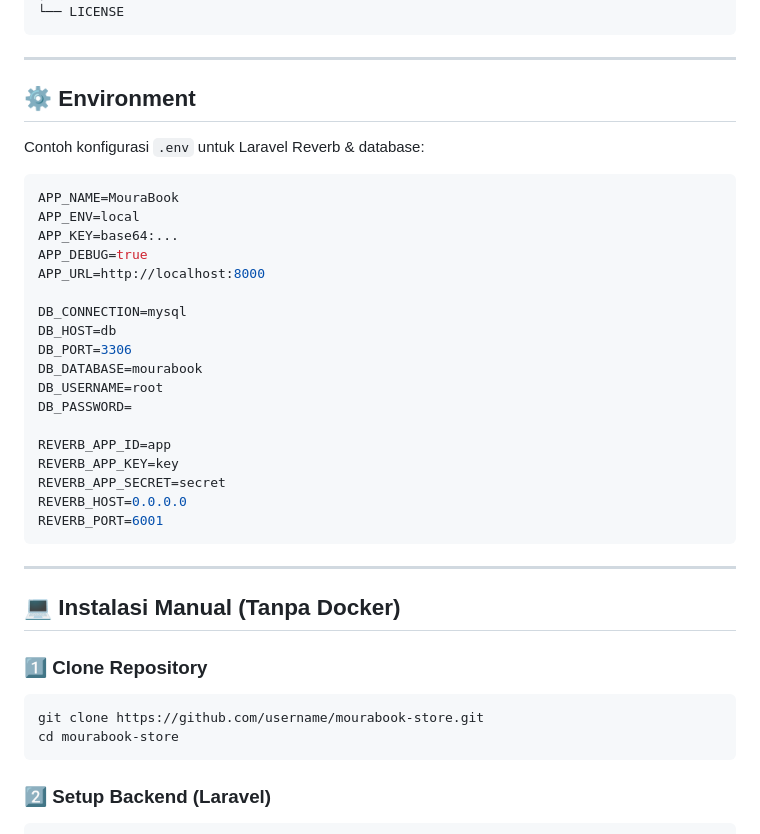
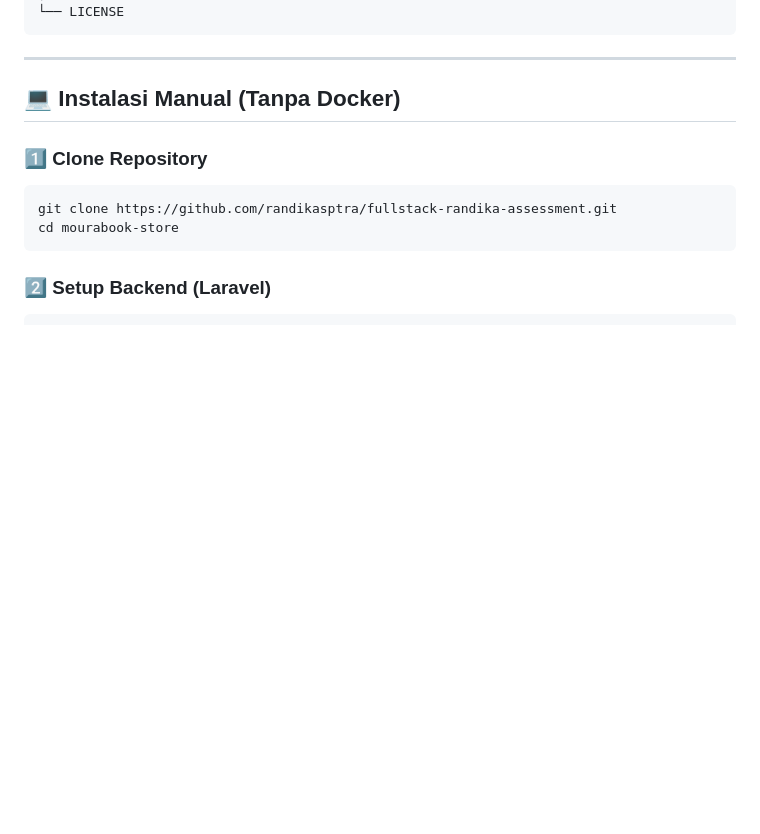
Before and after one commit to randikasptra/fullstack-randika-assessment, a Markdown page: README.md, the part around the change. Drawn GitHub-style; blank space fills up the shorter version.

````diff
--- a/README.md
+++ b/README.md
@@ -79,39 +79,11 @@ MOURABOOK-STORE/
 ```
 
 ---
-
-## ⚙️ Environment
-
-Contoh konfigurasi `.env` untuk Laravel Reverb & database:
-
-```env
-APP_NAME=MouraBook
-APP_ENV=local
-APP_KEY=base64:...
-APP_DEBUG=true
-APP_URL=http://localhost:8000
-
-DB_CONNECTION=mysql
-DB_HOST=db
-DB_PORT=3306
-DB_DATABASE=mourabook
-DB_USERNAME=root
-DB_PASSWORD=
-
-REVERB_APP_ID=app
-REVERB_APP_KEY=key
-REVERB_APP_SECRET=secret
-REVERB_HOST=0.0.0.0
-REVERB_PORT=6001
-```
-
----
-
 ## 💻 Instalasi Manual (Tanpa Docker)
 
 ### 1️⃣ Clone Repository
 ```bash
-git clone https://github.com/username/mourabook-store.git
+git clone https://github.com/randikasptra/fullstack-randika-assessment.git
 cd mourabook-store
 ```
 
````
